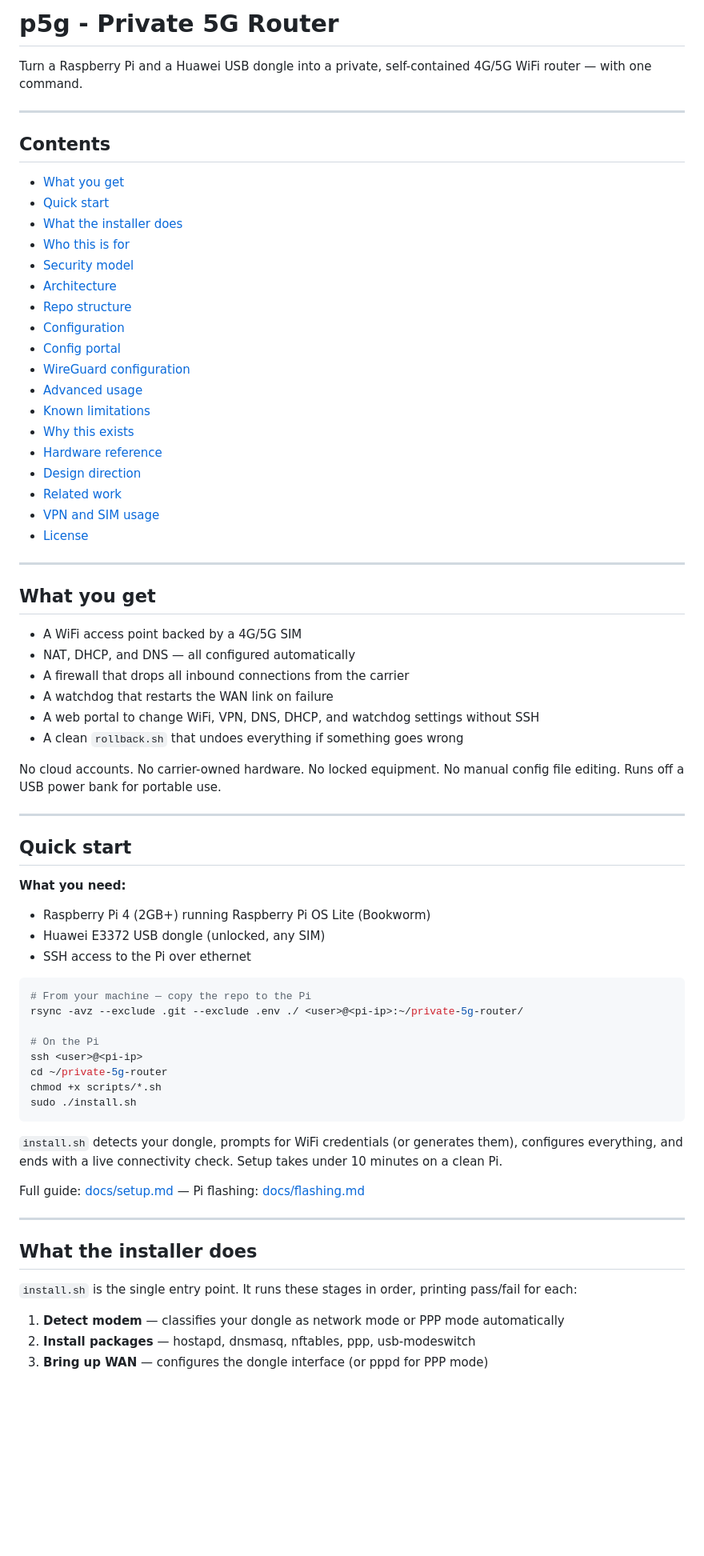
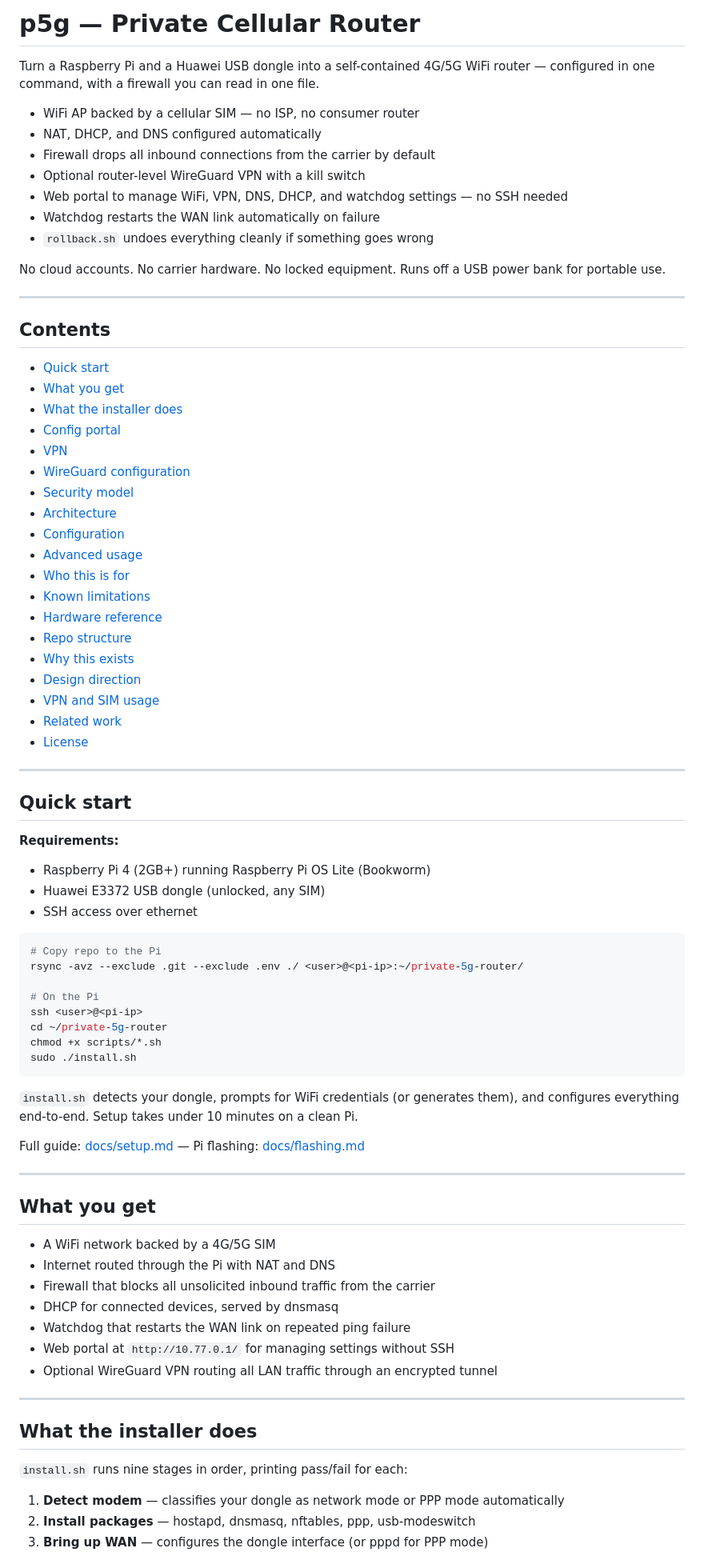
Before and after one commit to addraxcs/p5g, a Markdown page: README.md, the part around one of its changes. Shown at 80% size. GitHub-like rendering; blank space fills up the shorter version.

````diff
--- a/README.md
+++ b/README.md
@@ -1,54 +1,52 @@
-# p5g - Private 5G Router
+# p5g — Private Cellular Router
 
-Turn a Raspberry Pi and a Huawei USB dongle into a private, self-contained 4G/5G WiFi router — with one command.
+Turn a Raspberry Pi and a Huawei USB dongle into a self-contained 4G/5G WiFi router — configured in one command, with a firewall you can read in one file.
+
+- WiFi AP backed by a cellular SIM — no ISP, no consumer router
+- NAT, DHCP, and DNS configured automatically
+- Firewall drops all inbound connections from the carrier by default
+- Optional router-level WireGuard VPN with a kill switch
+- Web portal to manage WiFi, VPN, DNS, DHCP, and watchdog settings — no SSH needed
+- Watchdog restarts the WAN link automatically on failure
+- `rollback.sh` undoes everything cleanly if something goes wrong
+
+No cloud accounts. No carrier hardware. No locked equipment. Runs off a USB power bank for portable use.
 
 ---
 
 ## Contents
 
+- [Quick start](#quick-start)
 - [What you get](#what-you-get)
-- [Quick start](#quick-start)
 - [What the installer does](#what-the-installer-does)
-- [Who this is for](#who-this-is-for)
+- [Config portal](#config-portal)
+- [VPN](#vpn)
+- [WireGuard configuration](#wireguard-configuration)
 - [Security model](#security-model)
 - [Architecture](#architecture)
+- [Configuration](#configuration)
+- [Advanced usage](#advanced-usage)
+- [Who this is for](#who-this-is-for)
+- [Known limitations](#known-limitations)
+- [Hardware reference](#hardware-reference)
 - [Repo structure](#repo-structure)
-- [Configuration](#configuration)
-- [Config portal](#config-portal)
-- [WireGuard configuration](#wireguard-configuration)
-- [Advanced usage](#advanced-usage)
-- [Known limitations](#known-limitations)
 - [Why this exists](#why-this-exists)
-- [Hardware reference](#hardware-reference)
 - [Design direction](#design-direction)
+- [VPN and SIM usage](#vpn-and-sim-usage)
 - [Related work](#related-work-in-progress)
-- [VPN and SIM usage](#vpn-and-sim-usage)
 - [License](#license)
-
----
-
-## What you get
-
-- A WiFi access point backed by a 4G/5G SIM
-- NAT, DHCP, and DNS — all configured automatically
-- A firewall that drops all inbound connections from the carrier
-- A watchdog that restarts the WAN link on failure
-- A web portal to change WiFi, VPN, DNS, DHCP, and watchdog settings without SSH
-- A clean `rollback.sh` that undoes everything if something goes wrong
-
-No cloud accounts. No carrier-owned hardware. No locked equipment. No manual config file editing. Runs off a USB power bank for portable use.
 
 ---
 
 ## Quick start
 
-**What you need:**
+**Requirements:**
 - Raspberry Pi 4 (2GB+) running Raspberry Pi OS Lite (Bookworm)
 - Huawei E3372 USB dongle (unlocked, any SIM)
-- SSH access to the Pi over ethernet
+- SSH access over ethernet
 
 ```sh
-# From your machine — copy the repo to the Pi
+# Copy repo to the Pi
 rsync -avz --exclude .git --exclude .env ./ <user>@<pi-ip>:~/private-5g-router/
 
 # On the Pi
@@ -58,15 +56,27 @@ chmod +x scripts/*.sh
 sudo ./install.sh
 ```
 
-`install.sh` detects your dongle, prompts for WiFi credentials (or generates them), configures everything, and ends with a live connectivity check. Setup takes under 10 minutes on a clean Pi.
+`install.sh` detects your dongle, prompts for WiFi credentials (or generates them), and configures everything end-to-end. Setup takes under 10 minutes on a clean Pi.
 
 Full guide: [docs/setup.md](docs/setup.md) — Pi flashing: [docs/flashing.md](docs/flashing.md)
 
 ---
 
+## What you get
+
+- A WiFi network backed by a 4G/5G SIM
+- Internet routed through the Pi with NAT and DNS
+- Firewall that blocks all unsolicited inbound traffic from the carrier
+- DHCP for connected devices, served by dnsmasq
+- Watchdog that restarts the WAN link on repeated ping failure
+- Web portal at `http://10.77.0.1/` for managing settings without SSH
+- Optional WireGuard VPN routing all LAN traffic through an encrypted tunnel
+
+---
+
 ## What the installer does
 
-`install.sh` is the single entry point. It runs these stages in order, printing pass/fail for each:
+`install.sh` runs nine stages in order, printing pass/fail for each:
 
 1. **Detect modem** — classifies your dongle as network mode or PPP mode automatically
 2. **Install packages** — hostapd, dnsmasq, nftables, ppp, usb-modeswitch
````
Also changed, not shown: other parts of README.md (+156 -158 lines).
